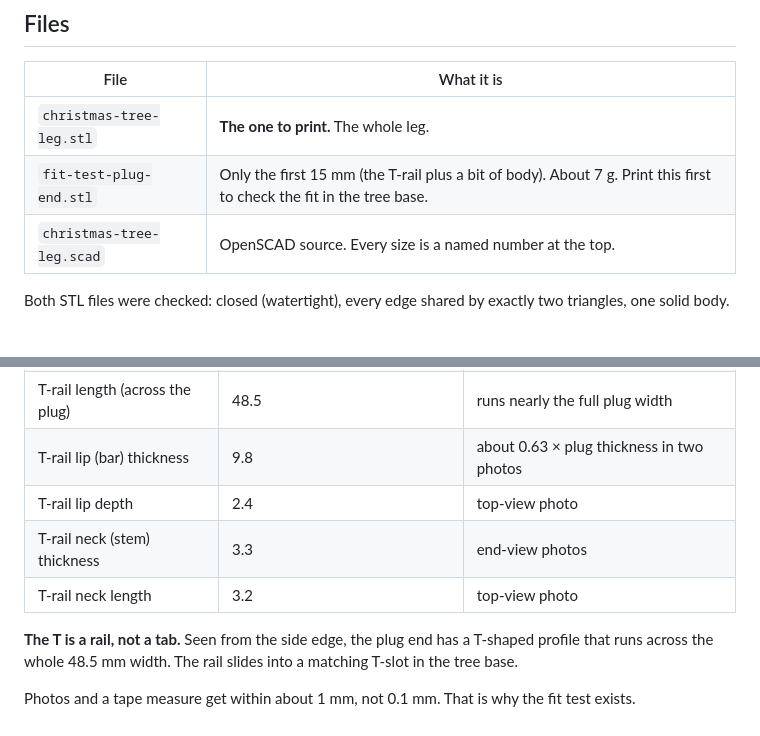
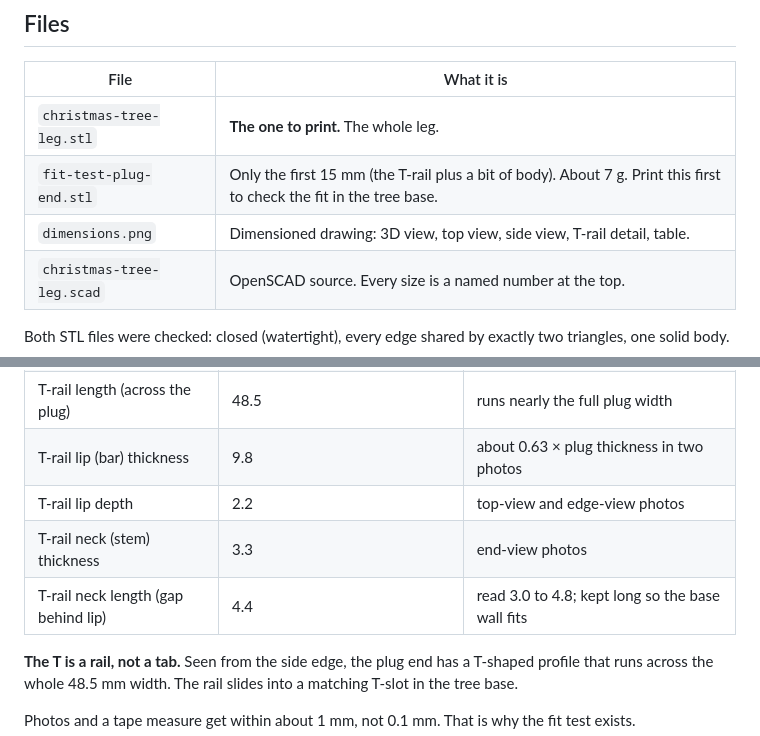
Before and after one commit to AlbertanCoder/AlbertanCoder, a Markdown page: christmas-tree-leg/README.md, 2 parts joined by grey strips. Rendered like a GitHub page.

Commit message:
Lengthen T-rail neck gap, add dimensioned drawing
Co-Authored-By: Claude Opus 5.5 <noreply@anthropic.com>
Claude-Session: https://claude.ai/code/session_01TojNKQqoTCBMiM8CpRPCsE

```diff
--- a/christmas-tree-leg/README.md
+++ b/christmas-tree-leg/README.md
@@ -11,6 +11,7 @@ leg next to a tape measure.
 |---|---|
 | `christmas-tree-leg.stl` | **The one to print.** The whole leg. |
 | `fit-test-plug-end.stl` | Only the first 15 mm (the T-rail plus a bit of body). About 7 g. Print this first to check the fit in the tree base. |
+| `dimensions.png` | Dimensioned drawing: 3D view, top view, side view, T-rail detail, table. |
 | `christmas-tree-leg.scad` | OpenSCAD source. Every size is a named number at the top. |
 
 Both STL files were checked: closed (watertight), every edge shared by exactly two triangles, one solid body.
@@ -27,9 +28,9 @@ Both STL files were checked: closed (watertight), every edge shared by exactly t
 | Floor tip | turns down about 5 mm below the straight edge | traced |
 | T-rail length (across the plug) | 48.5 | runs nearly the full plug width |
 | T-rail lip (bar) thickness | 9.8 | about 0.63 × plug thickness in two photos |
-| T-rail lip depth | 2.4 | top-view photo |
+| T-rail lip depth | 2.2 | top-view and edge-view photos |
 | T-rail neck (stem) thickness | 3.3 | end-view photos |
-| T-rail neck length | 3.2 | top-view photo |
+| T-rail neck length (gap behind lip) | 4.4 | read 3.0 to 4.8; kept long so the base wall fits |
 
 **The T is a rail, not a tab.** Seen from the side edge, the plug end has a T-shaped profile that runs across the
 whole 48.5 mm width. The rail slides into a matching T-slot in the tree base.
```
Also changed, not shown: christmas-tree-leg/HANDOFF.md (+2 -1 lines), christmas-tree-leg/dimensions.png (added), 3 other files.
